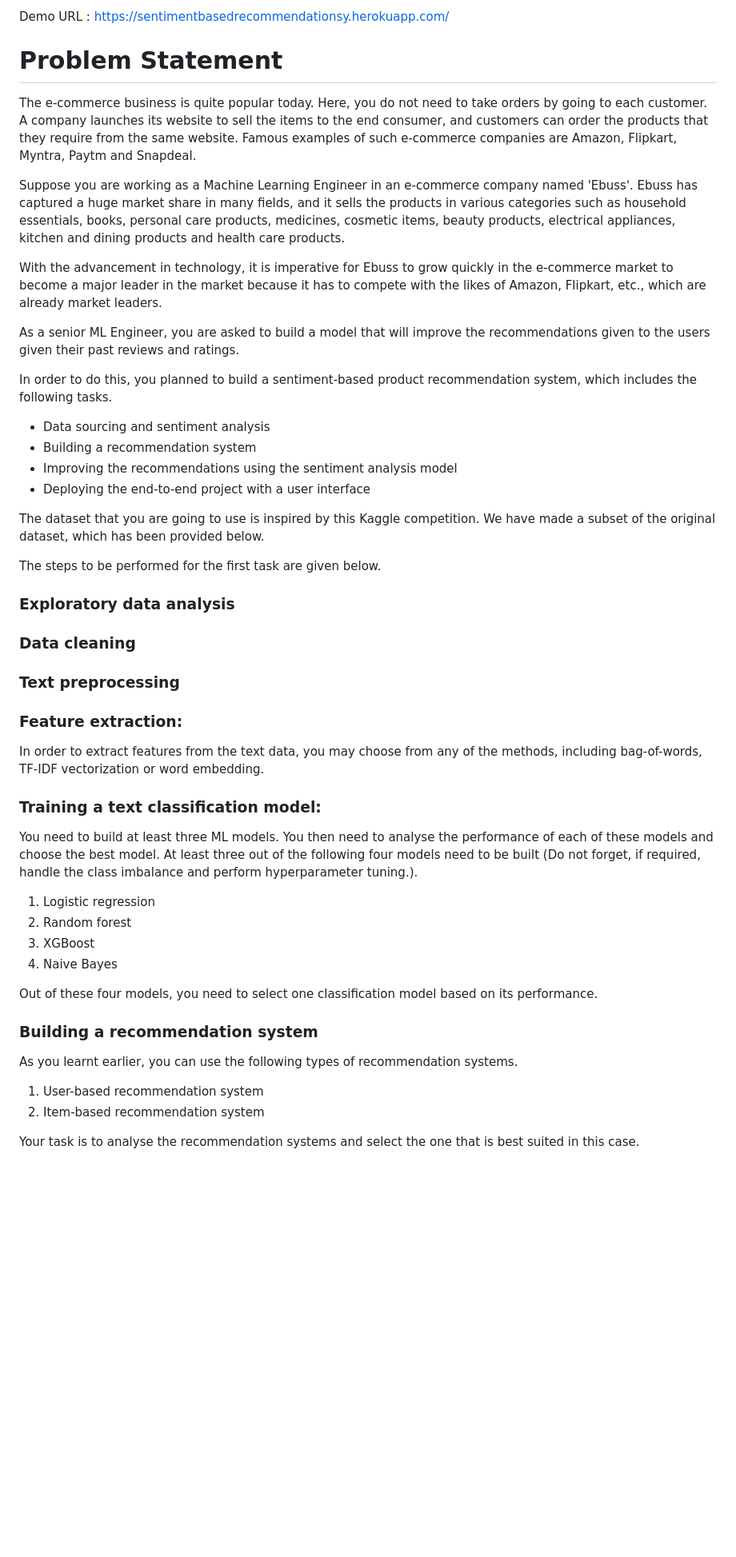
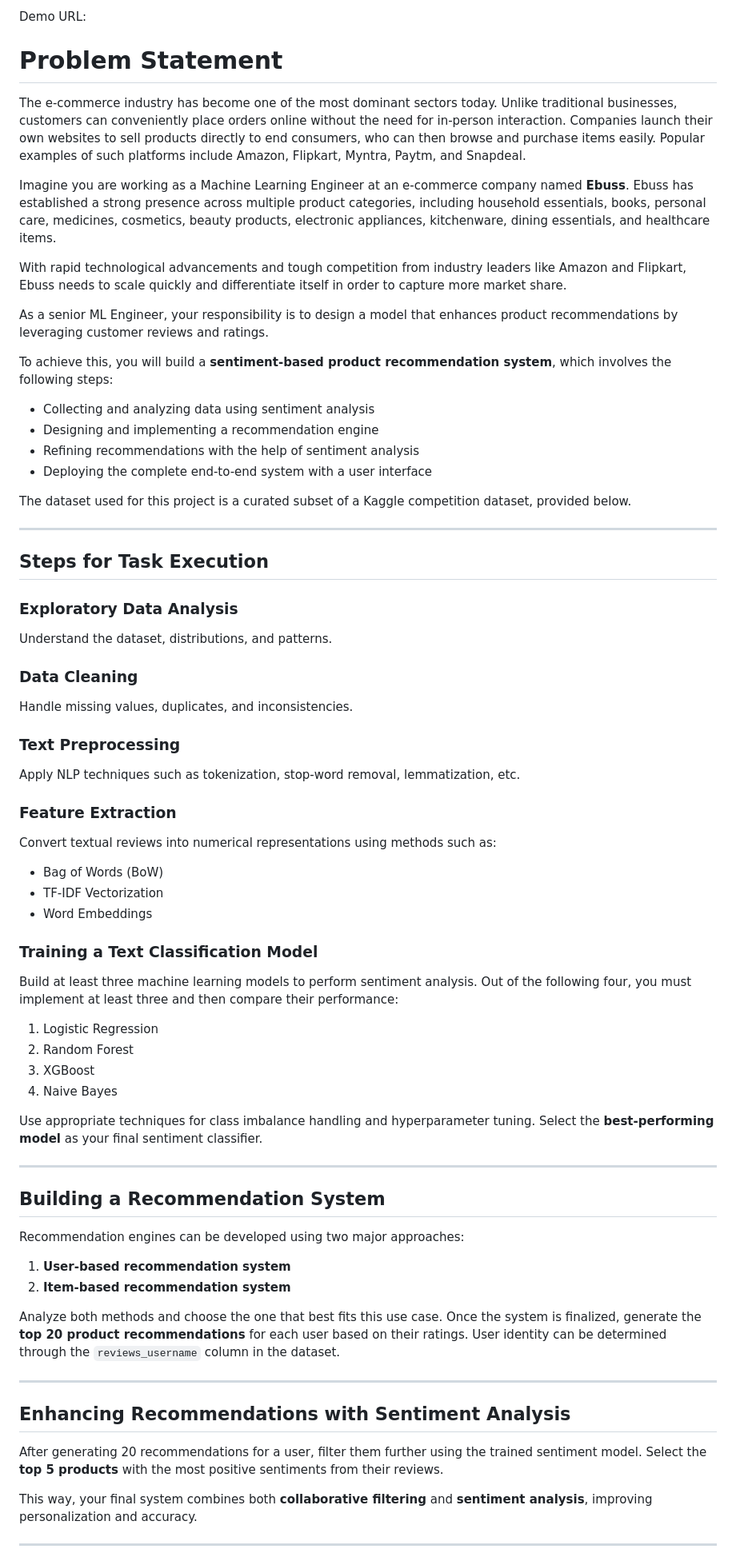
Before and after one commit to aiwithvikram/product-recommendation-system, a Markdown page: README.md, the part around one of its changes. Shown at 80% size. Drawn GitHub-style; blank space fills up the shorter version.

```diff
--- a/README.md
+++ b/README.md
@@ -1,62 +1,68 @@
-Demo URL : https://sentimentbasedrecommendationsy.herokuapp.com/
+Demo URL:
 
 # Problem Statement
-The e-commerce business is quite popular today. Here, you do not need to take orders by going to each customer. A company launches its website to sell the items to the end consumer, and customers can order the products that they require from the same website. Famous examples of such e-commerce companies are Amazon, Flipkart, Myntra, Paytm and Snapdeal.
+The e-commerce industry has become one of the most dominant sectors today. Unlike traditional businesses, customers can conveniently place orders online without the need for in-person interaction. Companies launch their own websites to sell products directly to end consumers, who can then browse and purchase items easily. Popular examples of such platforms include Amazon, Flipkart, Myntra, Paytm, and Snapdeal.
 
+Imagine you are working as a Machine Learning Engineer at an e-commerce company named **Ebuss**. Ebuss has established a strong presence across multiple product categories, including household essentials, books, personal care, medicines, cosmetics, beauty products, electronic appliances, kitchenware, dining essentials, and healthcare items.
 
+With rapid technological advancements and tough competition from industry leaders like Amazon and Flipkart, Ebuss needs to scale quickly and differentiate itself in order to capture more market share.
 
-Suppose you are working as a Machine Learning Engineer in an e-commerce company named 'Ebuss'. Ebuss has captured a huge market share in many fields, and it sells the products in various categories such as household essentials, books, personal care products, medicines, cosmetic items, beauty products, electrical appliances, kitchen and dining products and health care products.
+As a senior ML Engineer, your responsibility is to design a model that enhances product recommendations by leveraging customer reviews and ratings.
 
+To achieve this, you will build a **sentiment-based product recommendation system**, which involves the following steps:
 
+- Collecting and analyzing data using sentiment analysis
+- Designing and implementing a recommendation engine
+- Refining recommendations with the help of sentiment analysis
+- Deploying the complete end-to-end system with a user interface
 
-With the advancement in technology, it is imperative for Ebuss to grow quickly in the e-commerce market to become a major leader in the market because it has to compete with the likes of Amazon, Flipkart, etc., which are already market leaders.
+The dataset used for this project is a curated subset of a Kaggle competition dataset, provided below.
 
+---
 
-As a senior ML Engineer, you are asked to build a model that will improve the recommendations given to the users given their past reviews and ratings.
+## Steps for Task Execution
 
+### Exploratory Data Analysis
+Understand the dataset, distributions, and patterns.
 
+### Data Cleaning
+Handle missing values, duplicates, and inconsistencies.
 
-In order to do this, you planned to build a sentiment-based product recommendation system, which includes the following tasks.
+### Text Preprocessing
+Apply NLP techniques such as tokenization, stop-word removal, lemmatization, etc.
 
-- Data sourcing and sentiment analysis
-- Building a recommendation system
-- Improving the recommendations using the sentiment analysis model
-- Deploying the end-to-end project with a user interface
+### Feature Extraction
+Convert textual reviews into numerical representations using methods such as:
+- Bag of Words (BoW)
+- TF-IDF Vectorization
+- Word Embeddings
 
+### Training a Text Classification Model
+Build at least three machine learning models to perform sentiment analysis. Out of the following four, you must implement at least three and then compare their performance:
 
-The dataset that you are going to use is inspired by this Kaggle competition. We have made a subset of the original dataset, which has been provided below.
-
-
-The steps to be performed for the first task are given below.
-
-### Exploratory data analysis
-
-### Data cleaning
-
-### Text preprocessing
-
-### Feature extraction:
-In order to extract features from the text data, you may choose from any of the methods, including bag-of-words, TF-IDF vectorization or word embedding.
-
-### Training a text classification model:
-You need to build at least three ML models. You then need to analyse the performance of each of these models and choose the best model. At least three out of the following four models need to be built (Do not forget, if required, handle the class imbalance and perform hyperparameter tuning.).
-1. Logistic regression
-2. Random forest
+1. Logistic Regression
+2. Random Forest
 3. XGBoost
 4. Naive Bayes
 
-Out of these four models, you need to select one classification model based on its performance.
+Use appropriate techniques for class imbalance handling and hyperparameter tuning. Select the **best-performing model** as your final sentiment classifier.
 
-### Building a recommendation system
-As you learnt earlier, you can use the following types of recommendation systems.
+---
 
+## Building a Recommendation System
+Recommendation engines can be developed using two major approaches:
 
+1. **User-based recommendation system**
+2. **Item-based recommendation system**
 
-1. User-based recommendation system
-2. Item-based recommendation system
+Analyze both methods and choose the one that best fits this use case. Once the system is finalized, generate the **top 20 product recommendations** for each user based on their ratings. User identity can be determined through the `reviews_username` column in the dataset.
 
+---
 
+## Enhancing Recommendations with Sentiment Analysis
+After generating 20 recommendations for a user, filter them further using the trained sentiment model. Select the **top 5 products** with the most positive sentiments from their reviews.
 
-Your task is to analyse the recommendation systems and select the one that is best suited in this case.
+This way, your final system combines both **collaborative filtering** and **sentiment analysis**, improving personalization and accuracy.
 
+---
 
```
Also changed, not shown: other parts of README.md (+26 -36 lines).
